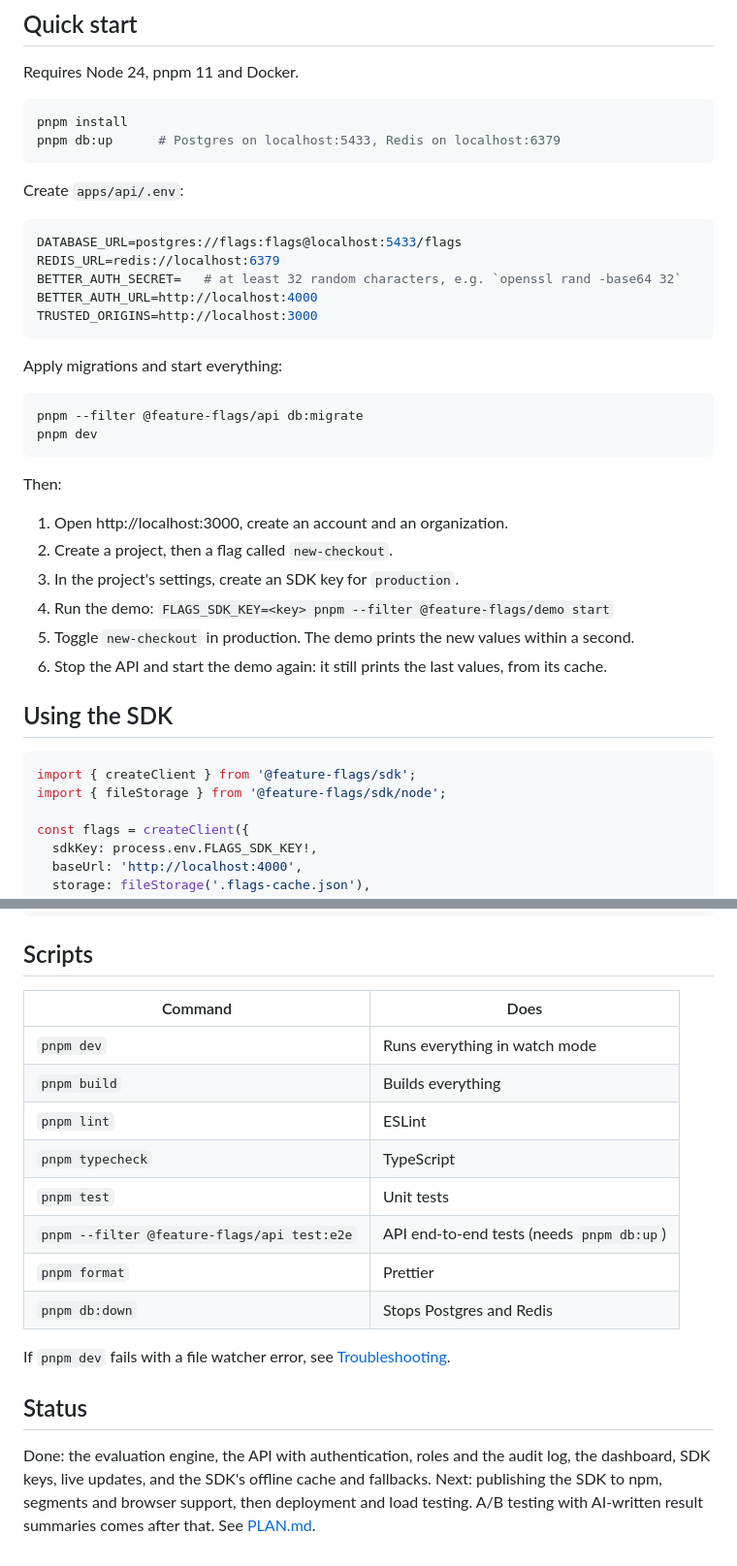
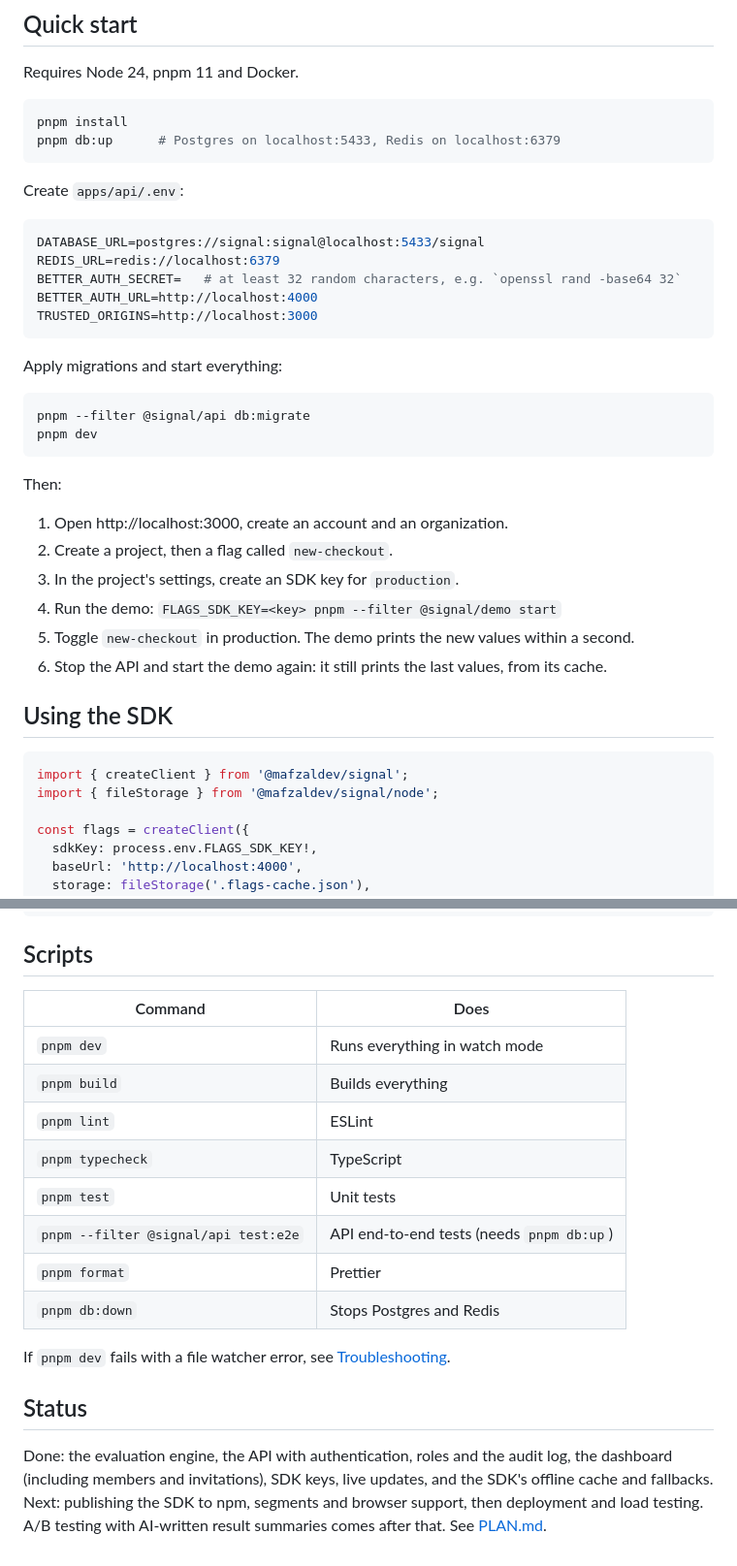
Before and after one commit to mafzaldev/signal, a Markdown page: README.md, 2 parts joined by grey strips. Shown at 97% size. Drawn GitHub-style.

Commit message:
docs: document Signal, members and invitations, and the new dashboard
- Rename to Signal across the README, plan and docs, with the logo in
  the README and the new package and database names.
- Document the organization endpoints the dashboard uses, how invitation
  links work, and that new sessions open the oldest organization.
- Describe the redesigned dashboard and add a troubleshooting note for
  style changes the dev server misses.

````diff
--- a/README.md
+++ b/README.md
@@ -33,7 +35,7 @@ pnpm db:up      # Postgres on localhost:5433, Redis on localhost:6379
 Create `apps/api/.env`:
 
 ```sh
-DATABASE_URL=postgres://flags:flags@localhost:5433/flags
+DATABASE_URL=postgres://signal:signal@localhost:5433/signal
 REDIS_URL=redis://localhost:6379
 BETTER_AUTH_SECRET=   # at least 32 random characters, e.g. `openssl rand -base64 32`
 BETTER_AUTH_URL=http://localhost:4000
@@ -43,7 +45,7 @@ TRUSTED_ORIGINS=http://localhost:3000
 Apply migrations and start everything:
 
 ```sh
-pnpm --filter @feature-flags/api db:migrate
+pnpm --filter @signal/api db:migrate
 pnpm dev
 ```
 
@@ -52,15 +54,15 @@ Then:
 1. Open http://localhost:3000, create an account and an organization.
 2. Create a project, then a flag called `new-checkout`.
 3. In the project's settings, create an SDK key for `production`.
-4. Run the demo: `FLAGS_SDK_KEY=<key> pnpm --filter @feature-flags/demo start`
+4. Run the demo: `FLAGS_SDK_KEY=<key> pnpm --filter @signal/demo start`
 5. Toggle `new-checkout` in production. The demo prints the new values within a second.
 6. Stop the API and start the demo again: it still prints the last values, from its cache.
 
 ## Using the SDK
 
 ```ts
-import { createClient } from '@feature-flags/sdk';
-import { fileStorage } from '@feature-flags/sdk/node';
+import { createClient } from '@mafzaldev/signal';
+import { fileStorage } from '@mafzaldev/signal/node';
 
 const flags = createClient({
   sdkKey: process.env.FLAGS_SDK_KEY!,
@@ -101,19 +103,19 @@ docs/           Documentation
 
 ## Scripts
 
-| Command                                     | Does                                      |
-| ------------------------------------------- | ----------------------------------------- |
-| `pnpm dev`                                  | Runs everything in watch mode             |
-| `pnpm build`                                | Builds everything                         |
-| `pnpm lint`                                 | ESLint                                    |
-| `pnpm typecheck`                            | TypeScript                                |
-| `pnpm test`                                 | Unit tests                                |
-| `pnpm --filter @feature-flags/api test:e2e` | API end-to-end tests (needs `pnpm db:up`) |
-| `pnpm format`                               | Prettier                                  |
-| `pnpm db:down`                              | Stops Postgres and Redis                  |
+| Command                              | Does                                      |
+| ------------------------------------ | ----------------------------------------- |
+| `pnpm dev`                           | Runs everything in watch mode             |
+| `pnpm build`                         | Builds everything                         |
+| `pnpm lint`                          | ESLint                                    |
+| `pnpm typecheck`                     | TypeScript                                |
+| `pnpm test`                          | Unit tests                                |
+| `pnpm --filter @signal/api test:e2e` | API end-to-end tests (needs `pnpm db:up`) |
+| `pnpm format`                        | Prettier                                  |
+| `pnpm db:down`                       | Stops Postgres and Redis                  |
 
 If `pnpm dev` fails with a file watcher error, see [Troubleshooting](docs/development.md#troubleshooting).
 
 ## Status
 
-Done: the evaluation engine, the API with authentication, roles and the audit log, the dashboard, SDK keys, live updates, and the SDK's offline cache and fallbacks. Next: publishing the SDK to npm, segments and browser support, then deployment and load testing. A/B testing with AI-written result summaries comes after that. See [PLAN.md](PLAN.md).
+Done: the evaluation engine, the API with authentication, roles and the audit log, the dashboard (including members and invitations), SDK keys, live updates, and the SDK's offline cache and fallbacks. Next: publishing the SDK to npm, segments and browser support, then deployment and load testing. A/B testing with AI-written result summaries comes after that. See [PLAN.md](PLAN.md).
````
Also changed, not shown: other parts of README.md (+5 -3 lines).
